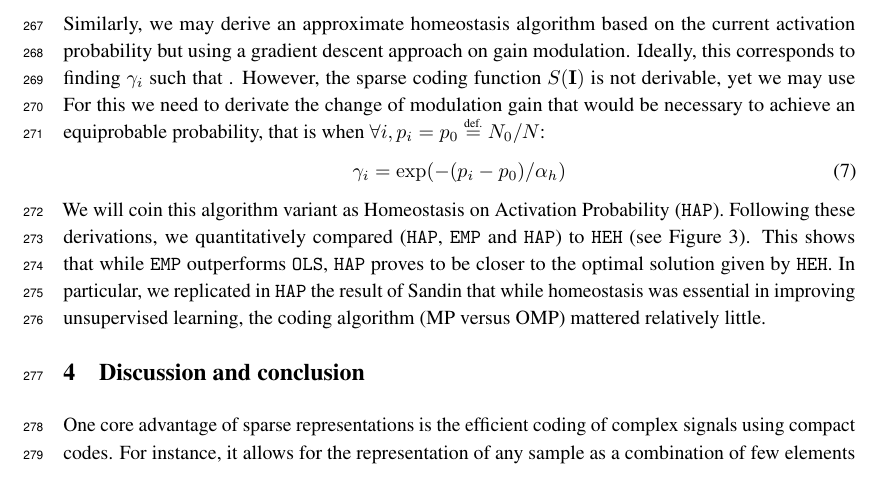
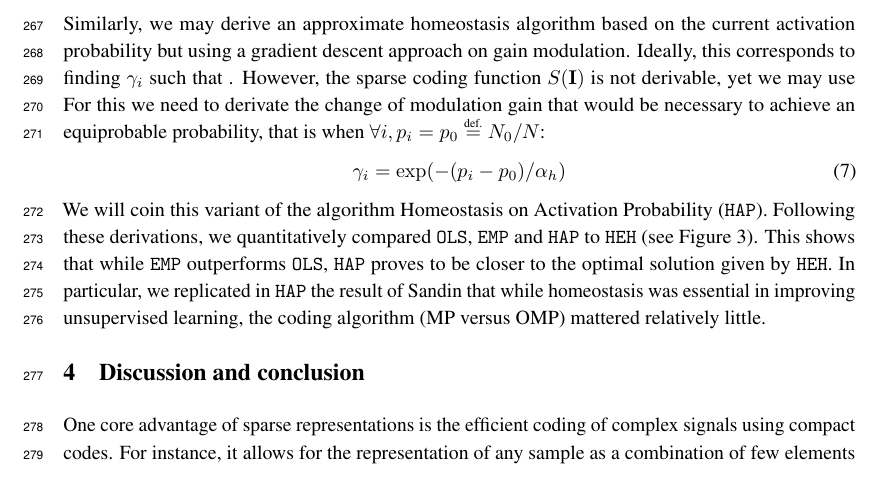
Before and after one commit to SpikeAI/HULK, a LaTeX paper (hulk.tex): part of page 8 of 10, cut so that both start at the same text. Compiled offline with pdfLaTeX.

Commit message:
new pass : 2 b

```diff
--- a/hulk.tex
+++ b/hulk.tex
@@ -625,9 +625,9 @@ For this we need to derivate the change of modulation gain that would be necessa
 \begin{equation}%
 \gamma_i = \exp(-(p_i - p_0) / \alpha_h)
 \end{equation}%
-We will coin this algorithm variant as Homeostasis on Activation Probability (\texttt{HAP}). % derivation p.56N de 2018-01-09 HULK
+We will coin this variant of the algorithm Homeostasis on Activation Probability (\texttt{HAP}). % derivation p.56N de 2018-01-09 HULK
 %\subsection{Approximate homeostasis yields similar performance}
-Following these derivations, we quantitatively compared (\texttt{HAP}, \texttt{EMP} and \texttt{HAP}) to \texttt{HEH} (see~\seeFig{HAP}). This shows that while \texttt{EMP} outperforms \texttt{OLS}, \texttt{HAP} proves to be closer to the optimal solution given by \texttt{HEH}.
+Following these derivations, we quantitatively compared \texttt{OLS}, \texttt{EMP} and \texttt{HAP} to \texttt{HEH} (see~\seeFig{HAP}). This shows that while \texttt{EMP} outperforms \texttt{OLS}, \texttt{HAP} proves to be closer to the optimal solution given by \texttt{HEH}.
 % effect of coding algorithm
 In particular, we replicated in \texttt{HAP} the result of Sandin that while homeostasis was essential in improving unsupervised learning, the coding algorithm (MP versus OMP) mattered relatively little.
 
```
